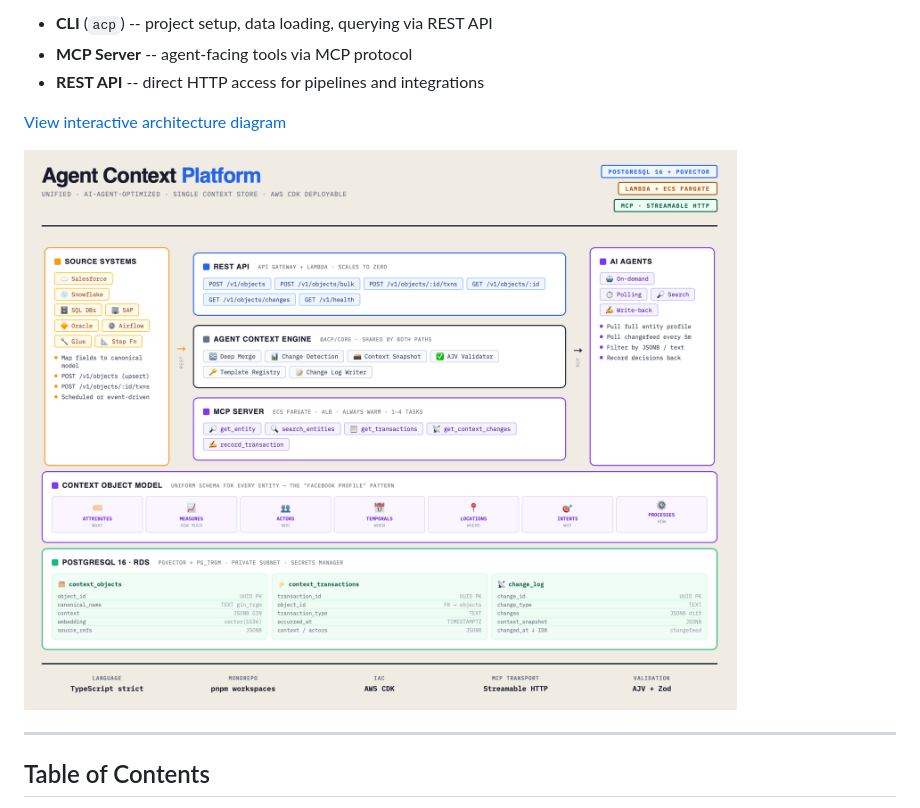
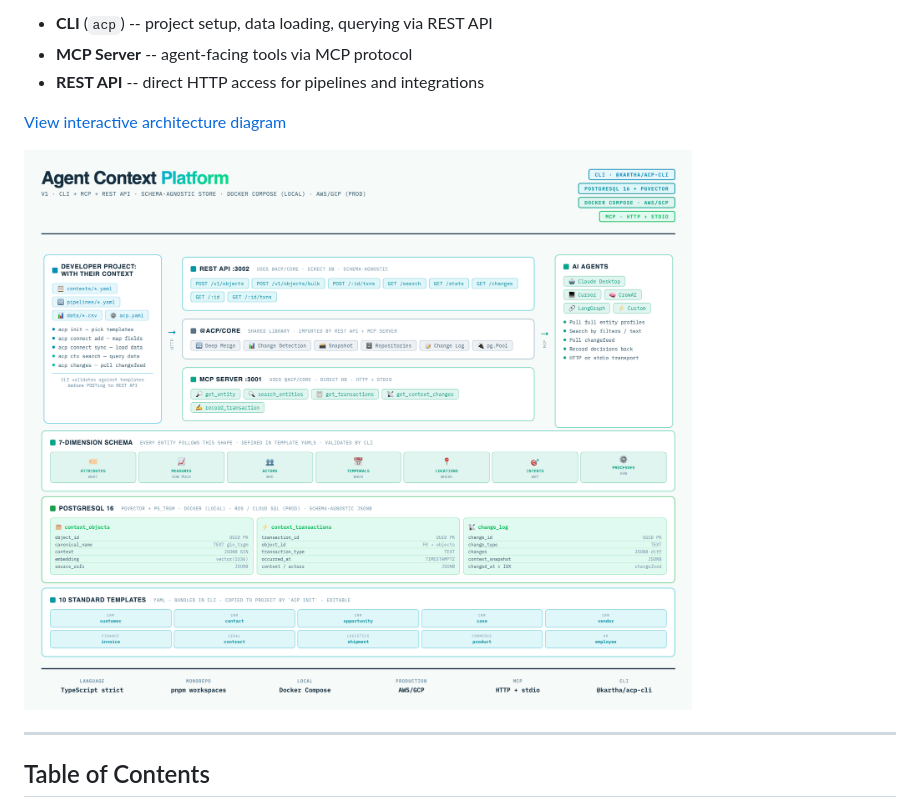
Before and after one commit to Kartha-AI/agent-context-platform, a Markdown page: README.md, the part around the change. GitHub-like rendering; pictures changed too: acp-overview.png (added), acp-overview1.png (deleted).

```diff
--- a/README.md
+++ b/README.md
@@ -11,7 +11,7 @@ Three interfaces access the same data:
 
 [View interactive architecture diagram](https://htmlpreview.github.io/?https://github.com/Kartha-AI/agent-context-platform/blob/main/acp-architecture.html)
 
-![ACP Overview](acp-overview1.png)
+![ACP Overview](acp-overview.png)
 
 ---
 
```
Also changed, not shown: 2 other files.
